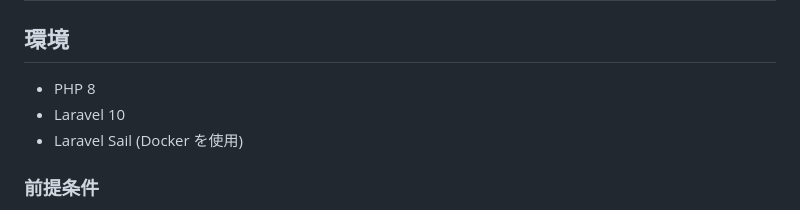
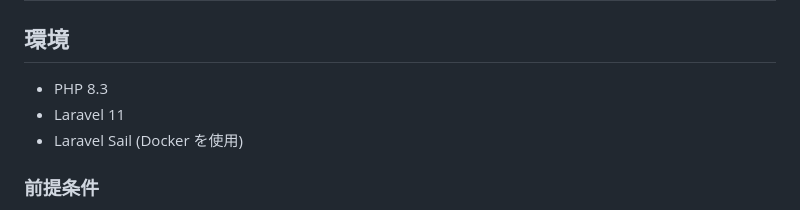
Before and after one commit to shumasod/-, a Markdown page: README.md, the part around the change. Drawn GitHub-style.

```diff
--- a/README.md
+++ b/README.md
@@ -4,8 +4,8 @@
 
 ## 環境
 
-- PHP 8
-- Laravel 10
+- PHP 8.3
+- Laravel 11
 - Laravel Sail (Docker を使用)
 
 ### 前提条件
```
